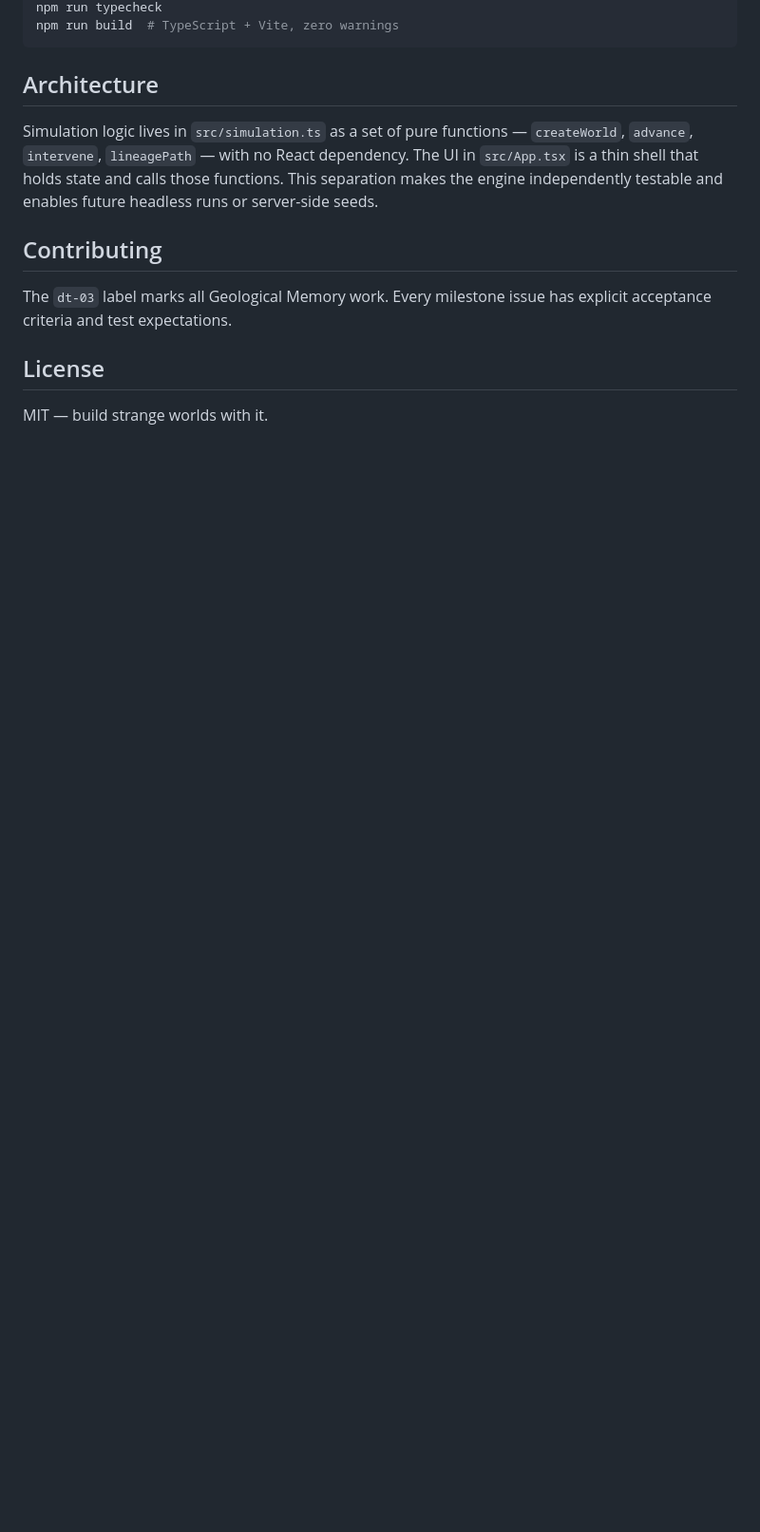
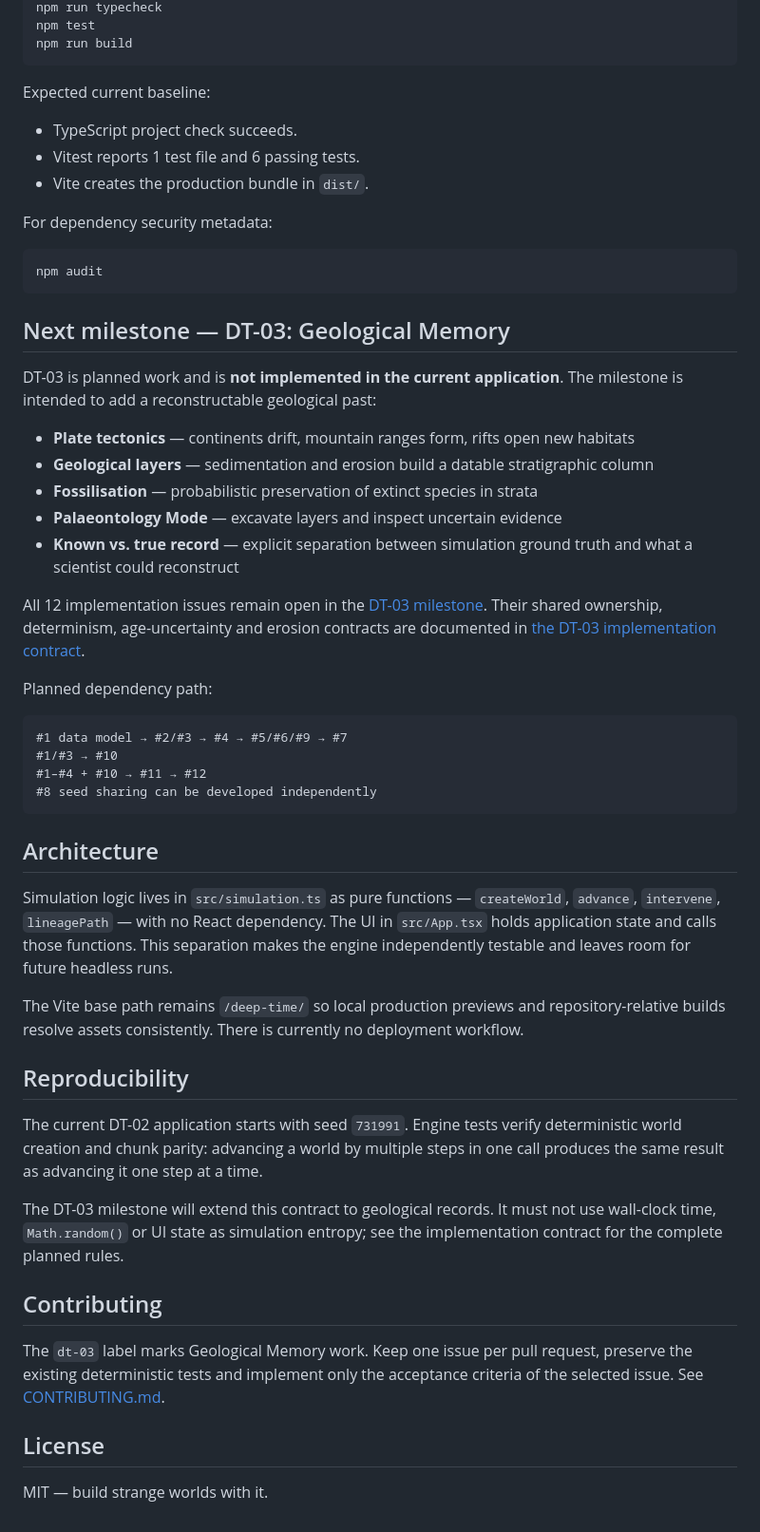
Before and after one commit to ScDomi/deep-time, a Markdown page: README.md, the part around one of its changes. Shown at 95% size. GitHub-like rendering; blank space fills up the shorter version.

Commit message:
docs: harden submission readiness and DT-03 contracts

````diff
--- a/README.md
+++ b/README.md
@@ -45,14 +55,56 @@ npm test       # 6 unit tests, should be green
 npm run typecheck
-npm run build  # TypeScript + Vite, zero warnings
+npm test
+npm run build
+```
+
+Expected current baseline:
+
+- TypeScript project check succeeds.
+- Vitest reports 1 test file and 6 passing tests.
+- Vite creates the production bundle in `dist/`.
+
+For dependency security metadata:
+
+```bash
+npm audit
+```
+
+## Next milestone — DT-03: Geological Memory
+
+DT-03 is planned work and is **not implemented in the current application**. The milestone is intended to add a reconstructable geological past:
+
+- **Plate tectonics** — continents drift, mountain ranges form, rifts open new habitats
+- **Geological layers** — sedimentation and erosion build a datable stratigraphic column
+- **Fossilisation** — probabilistic preservation of extinct species in strata
+- **Palaeontology Mode** — excavate layers and inspect uncertain evidence
+- **Known vs. true record** — explicit separation between simulation ground truth and what a scientist could reconstruct
+
+All 12 implementation issues remain open in the [DT-03 milestone](https://github.com/ScDomi/deep-time/milestone/1). Their shared ownership, determinism, age-uncertainty and erosion contracts are documented in [the DT-03 implementation contract](docs/DT-03-SPECIFICATION.md).
+
+Planned dependency path:
+
+```text
+#1 data model → #2/#3 → #4 → #5/#6/#9 → #7
+#1/#3 → #10
+#1–#4 + #10 → #11 → #12
+#8 seed sharing can be developed independently
 ```
 
 ## Architecture
 
-Simulation logic lives in `src/simulation.ts` as a set of pure functions — `createWorld`, `advance`, `intervene`, `lineagePath` — with no React dependency. The UI in `src/App.tsx` is a thin shell that holds state and calls those functions. This separation makes the engine independently testable and enables future headless runs or server-side seeds.
+Simulation logic lives in `src/simulation.ts` as pure functions — `createWorld`, `advance`, `intervene`, `lineagePath` — with no React dependency. The UI in `src/App.tsx` holds application state and calls those functions. This separation makes the engine independently testable and leaves room for future headless runs.
+
+The Vite base path remains `/deep-time/` so local production previews and repository-relative builds resolve assets consistently. There is currently no deployment workflow.
+
+## Reproducibility
+
+The current DT-02 application starts with seed `731991`. Engine tests verify deterministic world creation and chunk parity: advancing a world by multiple steps in one call produces the same result as advancing it one step at a time.
+
+The DT-03 milestone will extend this contract to geological records. It must not use wall-clock time, `Math.random()` or UI state as simulation entropy; see the implementation contract for the complete planned rules.
 
 ## Contributing
 
-The `dt-03` label marks all Geological Memory work. Every milestone issue has explicit acceptance criteria and test expectations.
+The `dt-03` label marks Geological Memory work. Keep one issue per pull request, preserve the existing deterministic tests and implement only the acceptance criteria of the selected issue. See [CONTRIBUTING.md](CONTRIBUTING.md).
 
 ## License
 
````
Also changed, not shown: other parts of README.md (+24 -14 lines), docs/DT-03-SPECIFICATION.md (added, +99 -0 lines), docs/images/deep-time-dt02.png (added).
